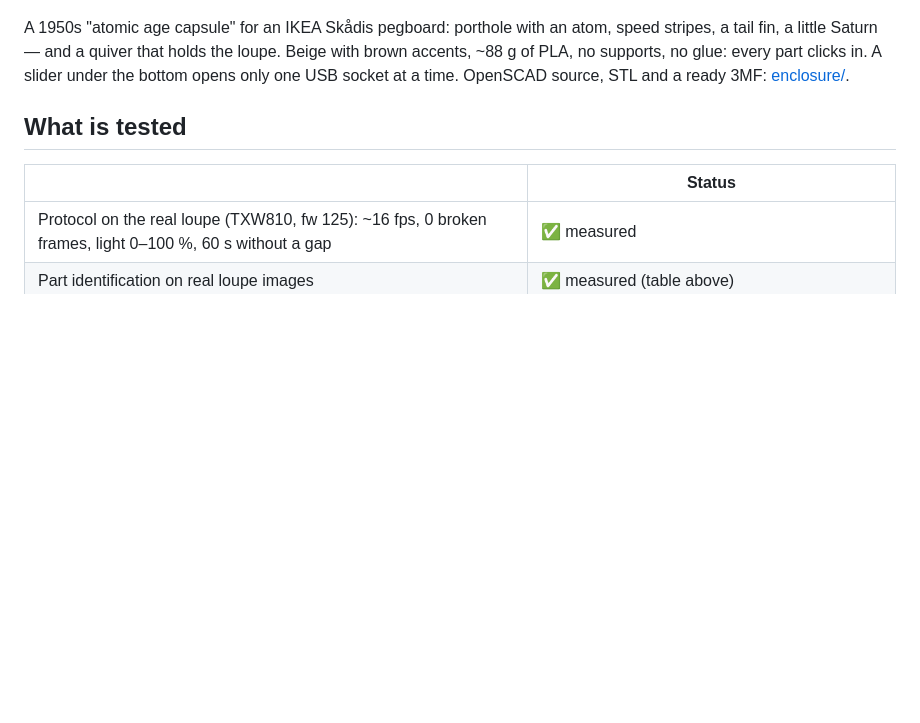
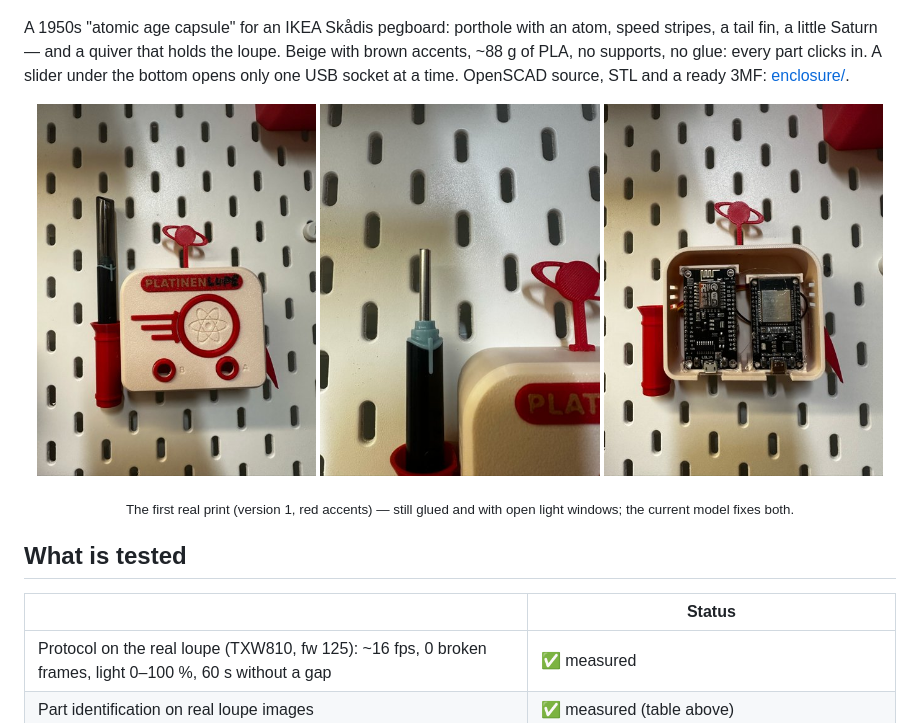
Before and after one commit to ElektroGandhi/PlatinenLupe, a Markdown page: README.md, the part around the change. GitHub-like rendering; pictures changed too: docs/images/real_front.jpg (added), docs/images/real_inside.jpg (added), docs/images/real_quiver.jpg (added); blank space fills up the shorter version.

```diff
--- a/README.md
+++ b/README.md
@@ -144,6 +144,14 @@ Saturn — and a quiver that holds the loupe. Beige with brown accents, ~88 g of
 every part clicks in. A slider under the bottom opens only one USB socket at a time.
 OpenSCAD source, STL and a ready 3MF: [enclosure/](enclosure/).
 
+<p align="center">
+  <img src="docs/images/real_front.jpg" alt="The printed case on a Skådis pegboard, loupe pen in the quiver" width="32%">
+  <img src="docs/images/real_quiver.jpg" alt="Loupe pen standing in the quiver next to the case" width="32%">
+  <img src="docs/images/real_inside.jpg" alt="Open case: NodeMCU left, ESP32 right" width="32%">
+</p>
+<p align="center"><sub>The first real print (version 1, red accents) — still glued and with open light windows;
+the current model fixes both.</sub></p>
+
 ## What is tested
 
 | | Status |
```
Also changed, not shown: README.de.md (+8 -0 lines), enclosure/README.md (+5 -3 lines), 1 other file.
